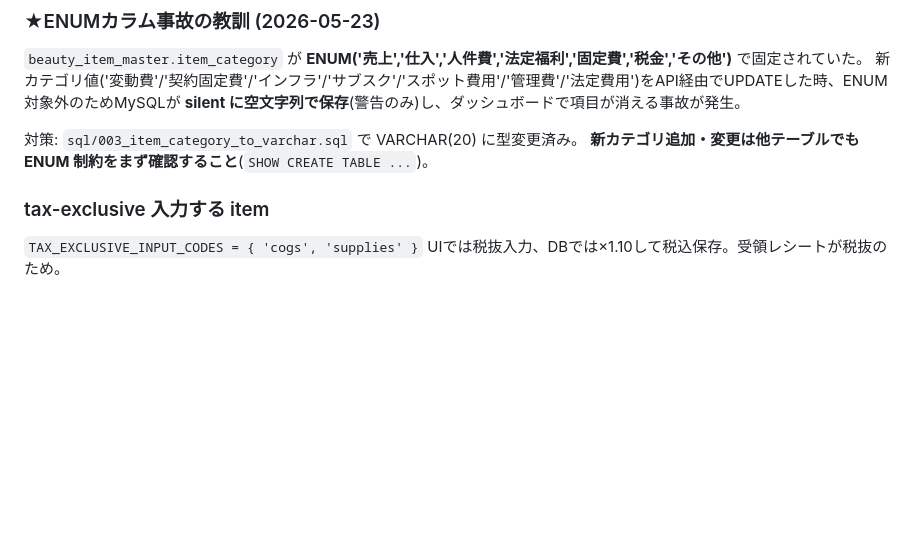
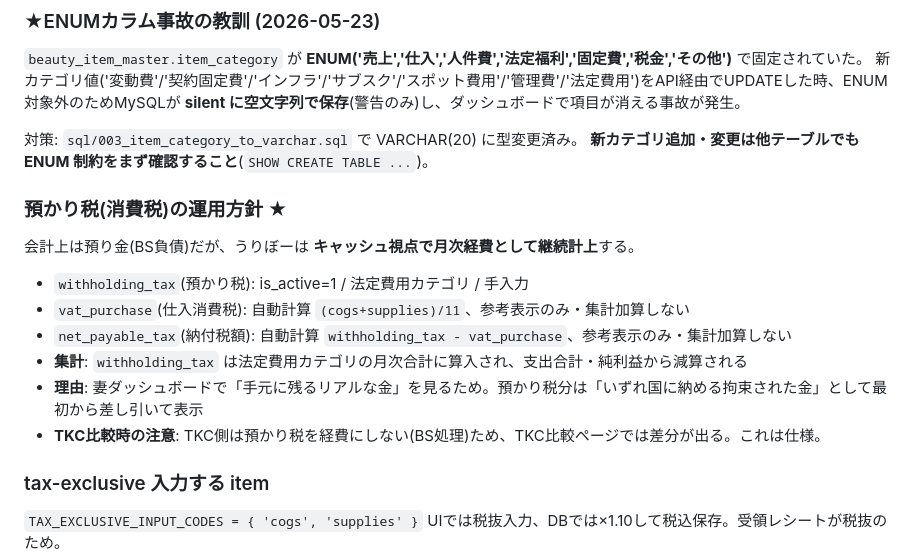
Before and after one commit to hipper-gif/uribo, a Markdown page: CLAUDE.md, the part around the change. Drawn GitHub-style; blank space fills up the shorter version.

Commit message:
docs: 預かり税の運用方針(月次経費継続)を CLAUDE.md に明文化
会計上はBS預り金だが、うりぼーはキャッシュ視点で月次経費として
継続計上する方針を明記。妻ダッシュボードで「手元に残るリアルな金」を
見るため、預かり税分を最初から純利益から差し引いて表示する。

TKC比較では差分が出るが仕様(TKC側はBS処理のため)。

仕入消費税・納付税額は参考表示のみで集計加算しない(現状維持)。

Co-Authored-By: Claude Opus 4.7 (1M context) <noreply@anthropic.com>

```diff
--- a/CLAUDE.md
+++ b/CLAUDE.md
@@ -67,6 +67,17 @@ ssh -i ~/.ssh/id_xserver_panel -p 10022 twinklemark@sv16114.xserver.jp \
 
 対策: `sql/003_item_category_to_varchar.sql` で VARCHAR(20) に型変更済み。
 **新カテゴリ追加・変更は他テーブルでも ENUM 制約をまず確認すること**(`SHOW CREATE TABLE ...`)。
+
+### 預かり税(消費税)の運用方針 ★
+
+会計上は預り金(BS負債)だが、うりぼーは **キャッシュ視点で月次経費として継続計上**する。
+
+- `withholding_tax`(預かり税): is_active=1 / 法定費用カテゴリ / 手入力
+- `vat_purchase`(仕入消費税): 自動計算 `(cogs+supplies)/11`、参考表示のみ・集計加算しない
+- `net_payable_tax`(納付税額): 自動計算 `withholding_tax - vat_purchase`、参考表示のみ・集計加算しない
+- **集計**: `withholding_tax` は法定費用カテゴリの月次合計に算入され、支出合計・純利益から減算される
+- **理由**: 妻ダッシュボードで「手元に残るリアルな金」を見るため。預かり税分は「いずれ国に納める拘束された金」として最初から差し引いて表示
+- **TKC比較時の注意**: TKC側は預かり税を経費にしない(BS処理)ため、TKC比較ページでは差分が出る。これは仕様。
 
 ### tax-exclusive 入力する item
 
```
